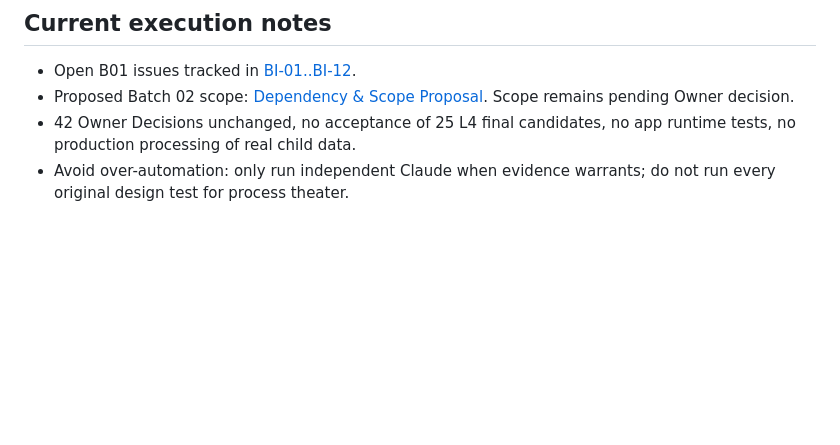
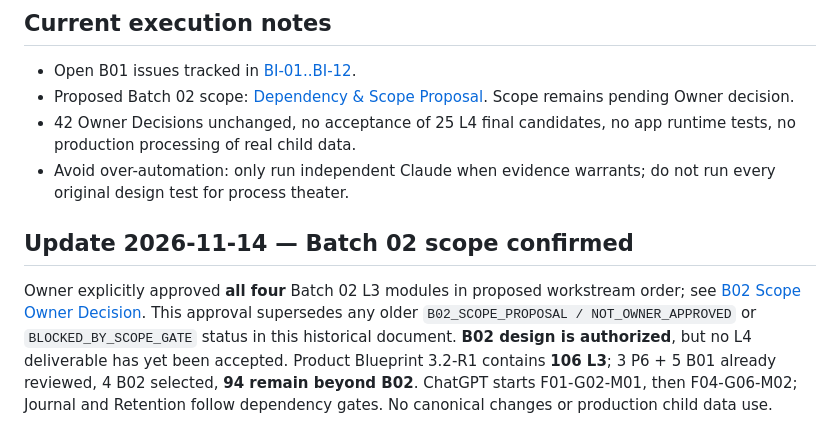
Before and after one commit to ChadNguyen1608/app-parent-pal, a Markdown page: documents/app-design-document/Feature_3_2_to_Phase_3_Execution_Tracker_REVIEW.md, the part around the change. Rendered like a GitHub page; blank space fills up the shorter version.

Commit message:
docs(l4): reflect approved B02 scope and 106/94 L3 accounting

```diff
--- a/documents/app-design-document/Feature_3_2_to_Phase_3_Execution_Tracker_REVIEW.md
+++ b/documents/app-design-document/Feature_3_2_to_Phase_3_Execution_Tracker_REVIEW.md
@@ -37,3 +37,8 @@
 - Proposed Batch 02 scope: [Dependency & Scope Proposal](Feature_3_2_L4_B02_Dependency_and_Scope_Proposal_REVIEW.md). Scope remains pending Owner decision.
 - 42 Owner Decisions unchanged, no acceptance of 25 L4 final candidates, no app runtime tests, no production processing of real child data.
 - Avoid over-automation: only run independent Claude when evidence warrants; do not run every original design test for process theater.
+
+
+## Update 2026-11-14 — Batch 02 scope confirmed
+
+Owner explicitly approved **all four** Batch 02 L3 modules in proposed workstream order; see [B02 Scope Owner Decision](Feature_3_2_L4_B02_Scope_Owner_Decision_APPROVED.md). This approval supersedes any older `B02_SCOPE_PROPOSAL / NOT_OWNER_APPROVED` or `BLOCKED_BY_SCOPE_GATE` status in this historical document. **B02 design is authorized**, but no L4 deliverable has yet been accepted. Product Blueprint 3.2-R1 contains **106 L3**; 3 P6 + 5 B01 already reviewed, 4 B02 selected, **94 remain beyond B02**. ChatGPT starts F01-G02-M01, then F04-G06-M02; Journal and Retention follow dependency gates. No canonical changes or production child data use.
```
